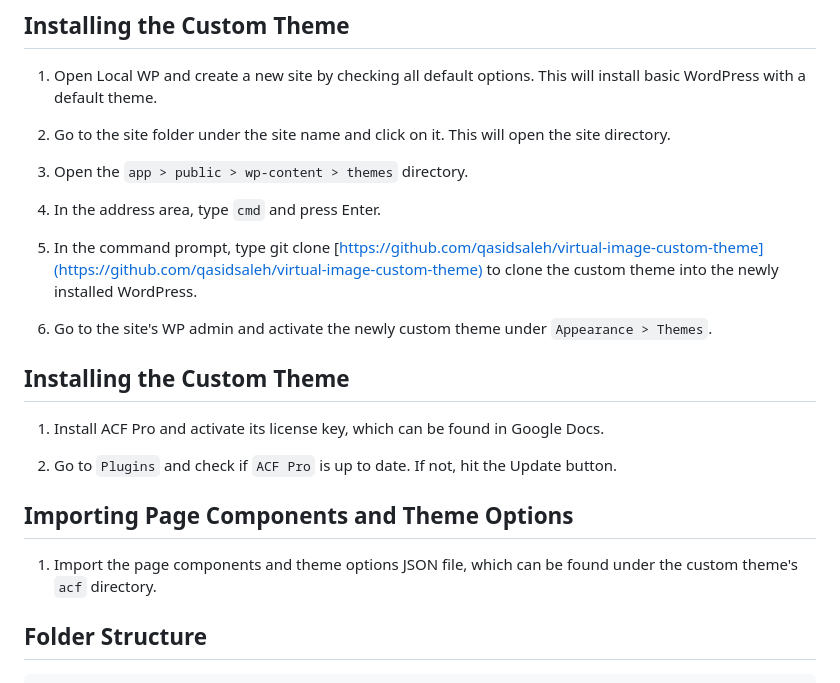
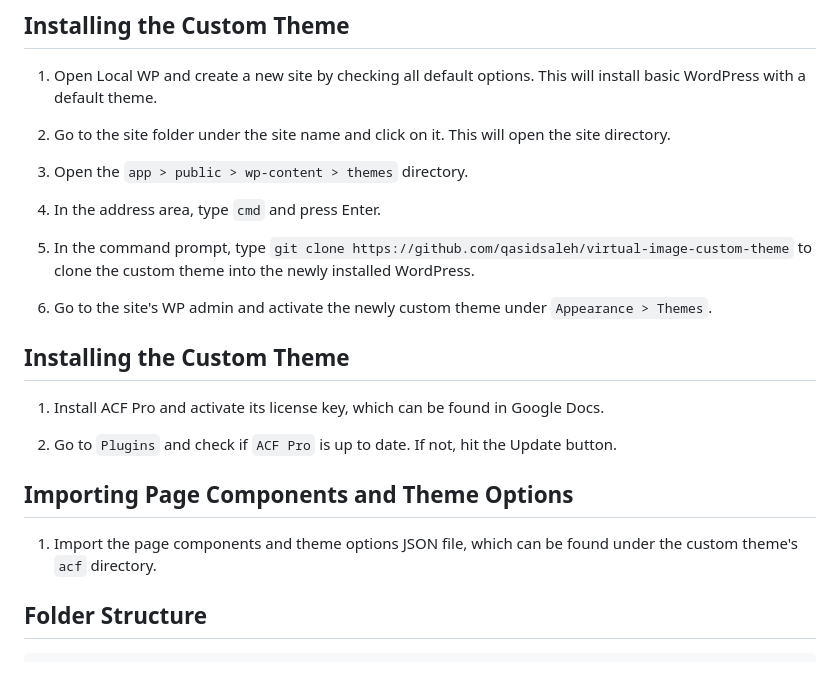
Before and after one commit to qasidsaleh/virtual-image-custom-theme, a Markdown page: README.md, the part around the change. Rendered like a GitHub page.

````diff
--- a/README.md
+++ b/README.md
@@ -29,7 +29,7 @@ Download and install Git from [https://git-scm.com/downloads](https://git-scm.co
 
 4. In the address area, type `cmd` and press Enter.
 
-5. In the command prompt, type git clone [https://github.com/qasidsaleh/virtual-image-custom-theme](https://github.com/qasidsaleh/virtual-image-custom-theme) to clone the custom theme into the newly installed WordPress.
+5. In the command prompt, type `git clone https://github.com/qasidsaleh/virtual-image-custom-theme` to clone the custom theme into the newly installed WordPress.
 
 6. Go to the site's WP admin and activate the newly custom theme under `Appearance > Themes`.
 
@@ -42,7 +42,6 @@ Download and install Git from [https://git-scm.com/downloads](https://git-scm.co
 ## Importing Page Components and Theme Options
 
 1. Import the page components and theme options JSON file, which can be found under the custom theme's `acf` directory.
-
 
 ## Folder Structure
 ```
````
